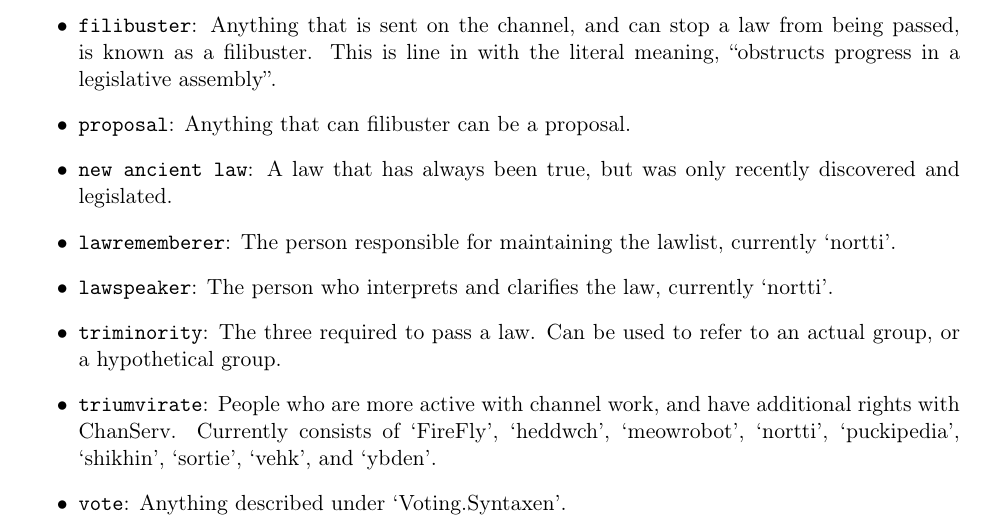
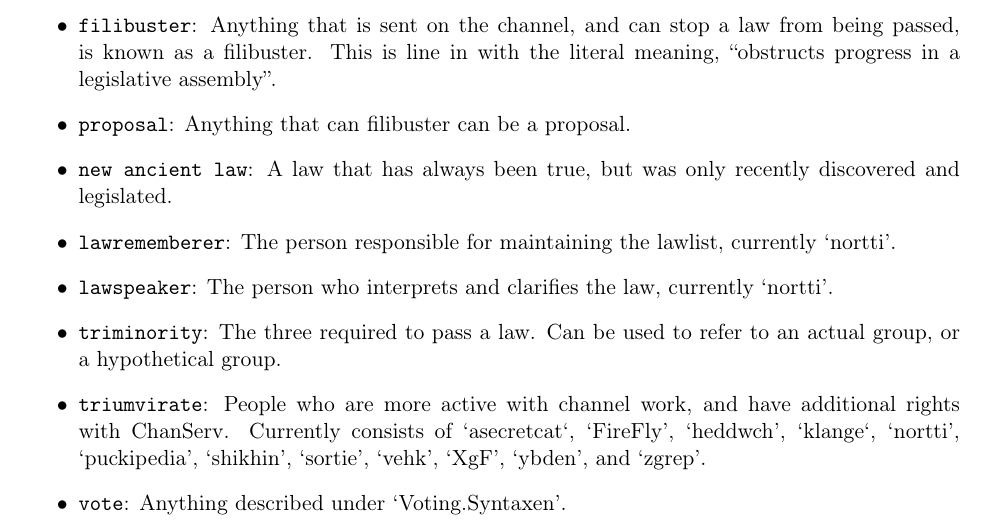
Before and after one commit to offtopia/lawguide, a LaTeX document (lawguide.tex): part of page 3 of 3, cut so that both start at the same text. Compiled offline with pdfLaTeX.

Commit message:
Update list of triumvirate members

```diff
--- a/lawguide.tex
+++ b/lawguide.tex
@@ -184,8 +184,8 @@ currently `nortti'.
 an actual group, or a hypothetical group.
 
 \item \texttt{triumvirate}: People who are more active with channel work, and have
-additional rights with ChanServ. Currently consists of `FireFly', `heddwch', `meowrobot',
-`nortti', `puckipedia', `shikhin', `sortie', `vehk', and `ybden'.
+additional rights with ChanServ. Currently consists of `asecretcat`, `FireFly', `heddwch',
+`klange`, `nortti', `puckipedia', `shikhin', `sortie', `vehk', `XgF', `ybden', and `zgrep'.
 
 \item \texttt{vote}: Anything described under `Voting.Syntaxen'.
 \end{itemize}
```
